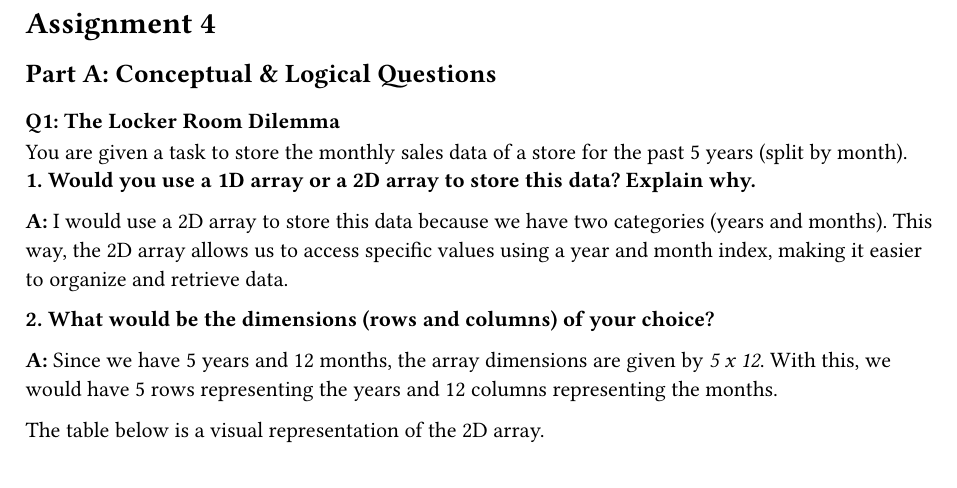
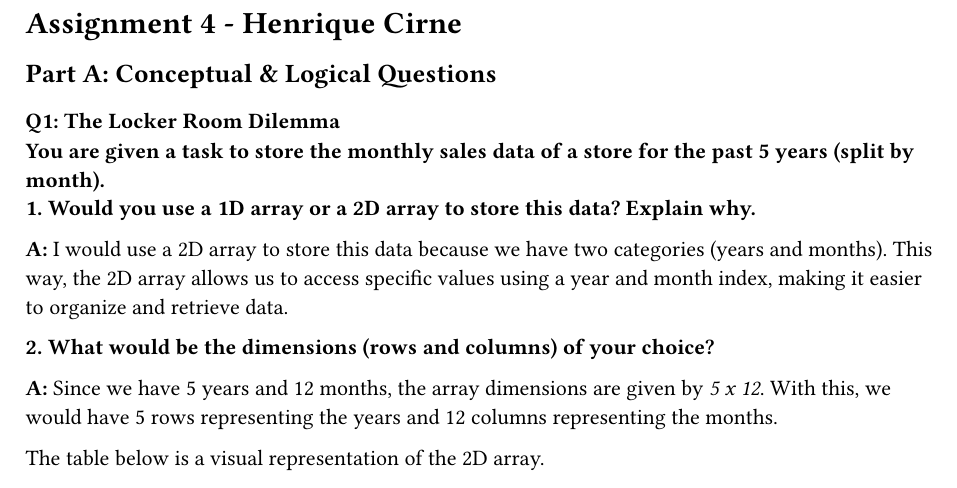
Before and after one commit to hcirne/t4inf1003-theoretische-informatik-2, a Typst document (exercise-4/proposal.typ): part of page 1 of 3, cut at the place of the change. Compiled offline with Typst 0.15.

Commit message:
minor fixes

```diff
--- a/exercise-4/proposal.typ
+++ b/exercise-4/proposal.typ
@@ -2,13 +2,13 @@
   paper: "a4",
 )
 
-= Assignment 4
+= Assignment 4 - Henrique Cirne
 
 == Part A: Conceptual & Logical Questions
 
 === Q1: The Locker Room Dilemma
 
-You are given a task to store the monthly sales data of a store for the past 5 years (split by month). \
+*You are given a task to store the monthly sales data of a store for the past 5 years (split by month).* \
 *1. Would you use a 1D array or a 2D array to store this data? Explain why.* \
 
 *A:* I would use a 2D array to store this data because we have two categories (years and months).
```
Also changed, not shown: exercise-4/proposal.typ (6 more changed lines).
